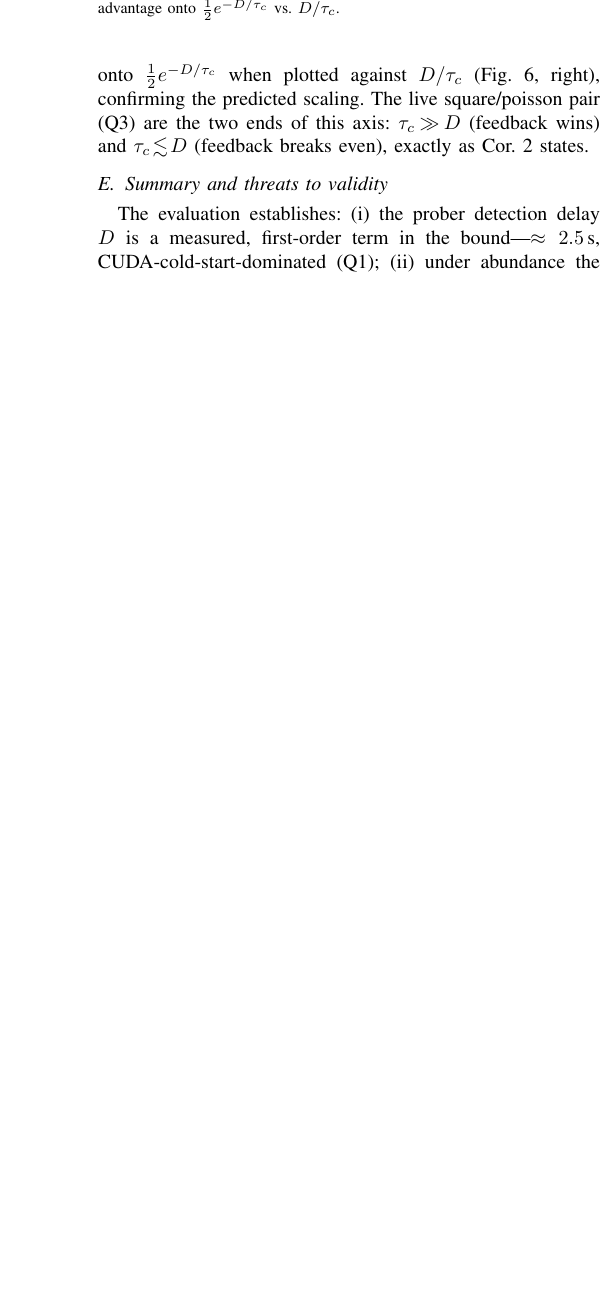
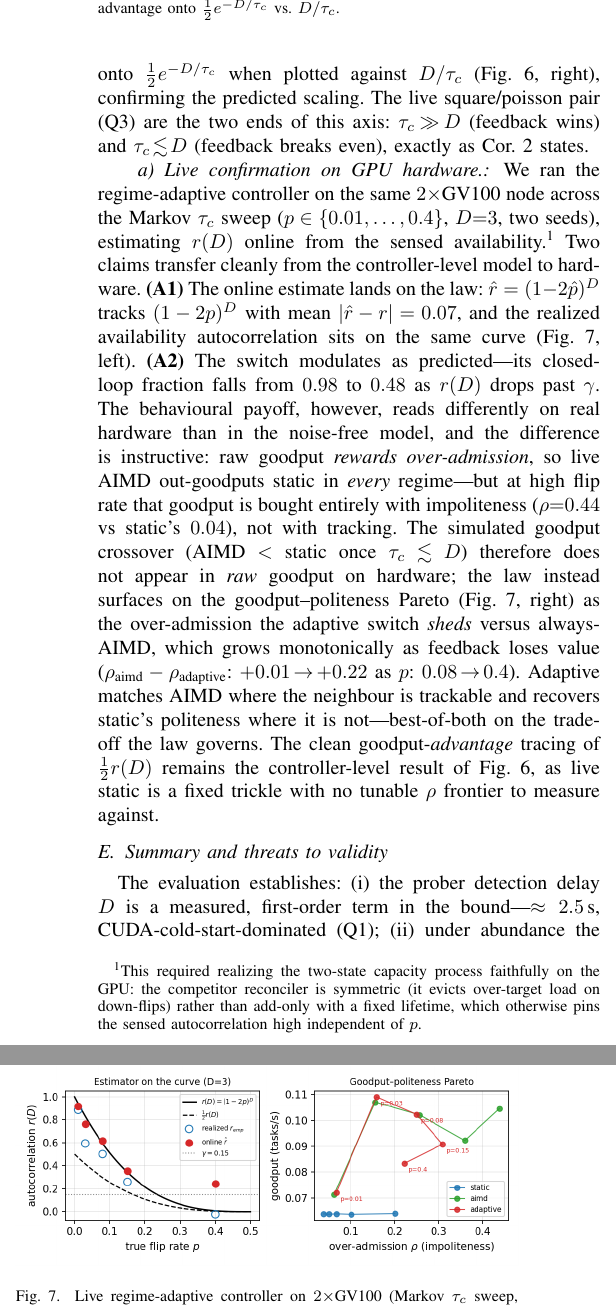
Before and after one commit to ahb-sjsu/nats-bursting, a LaTeX paper (paper/infocom.tex, which reads paper/infocom_eval.tex): part of one column of page 7 of 9 before the commit and two parts of the columns of page 7 of 9 after it, the two joined at a grey line, cut so that both start at the same text, the shorter picture padded with empty space. Compiled offline with pdfLaTeX.

Commit message:
papers/E9: add live regime-adaptive findings (INFOCOM + RESULTS_E9)
RESULTS_E9.md: new markov τ_c-sweep + regime-adaptive section — the rig fix
(symmetric reconcile_comp), estimator on the ½·r(D) curve (|r̂−r_true|=0.073), switch
modulates 0.98→0.48, and the honest manifestation: on hardware raw goodput rewards
over-admission, so the law surfaces as a politeness dividend (ρ_aimd−ρ_adaptive grows
+0.01→+0.22 as r(D)→0), not a raw-goodput crossover.

infocom_eval.tex: replace the %PENDING% note with the live confirmation paragraph +
Fig. e9_adaptive_curve (estimator-on-curve + goodput–ρ Pareto); update the Q4 threats
text to reflect the completed live run and its honest scope (goodput-advantage tracing
stays controller-level; two seeds/point).

infocom.tex: one compact abstract clause noting the live GPU confirmation.

SC26 (paper_sc26_revised) deliberately keeps the adaptive controller companion-scoped,
so it gets no adaptive-results change — its regime-dependence qualifier already matches
the live finding. Both papers compile clean.

Co-Authored-By: Claude Opus 4.8 (1M context) <noreply@anthropic.com>

```diff
--- a/paper/infocom_eval.tex
+++ b/paper/infocom_eval.tex
@@ -253,10 +253,46 @@ regime-adaptive controller tracks the envelope. \emph{Right:} sweeping $D$ colla
 the optimal advantage onto $\tfrac12 e^{-D/\tau_c}$ vs.\ $D/\tau_c$.}
 \label{fig:tausweep}
 \end{figure}
-%PENDING% A live NRP run of the regime-adaptive controller (a $\tau_c$ sweep via
-%PENDING% contention.py --profile markov against run.py, landing in-situ points on
-%PENDING% Fig.~\ref{fig:tausweep}) is the natural next anchor; the results here are
-%PENDING% the controller-level simulation, and the live Q3 pair are its endpoints.
+\paragraph{Live confirmation on GPU hardware.}
+We ran the regime-adaptive controller on the same $2{\times}$GV100 node across the
+Markov $\tau_c$ sweep ($p\in\{0.01,\dots,0.4\}$, $D{=}3$, two seeds), estimating
+$r(D)$ online from the sensed availability.\footnote{This required realizing the
+two-state capacity process faithfully on the GPU: the competitor reconciler is
+symmetric (it evicts over-target load on down-flips) rather than add-only with a
+fixed lifetime, which otherwise pins the sensed autocorrelation high independent of
+$p$.} Two claims transfer cleanly from the controller-level model to hardware.
+\textbf{(A1)} The online estimate lands on the law: $\hat r=(1-2\hat p)^D$ tracks
+$(1-2p)^D$ with mean $|\hat r-r|=0.07$, and the realized availability autocorrelation
+sits on the same curve (Fig.~\ref{fig:e9adapt}, left). \textbf{(A2)} The switch
+modulates as predicted---its closed-loop fraction falls from $0.98$ to $0.48$ as
+$r(D)$ drops past $\gamma$. The behavioural payoff, however, reads differently on
+real hardware than in the noise-free model, and the difference is instructive: raw
+goodput \emph{rewards over-admission}, so live AIMD out-goodputs static in
+\emph{every} regime---but at high flip rate that goodput is bought entirely with
+impoliteness ($\rho{=}0.44$ vs static's $0.04$), not with tracking. The simulated
+goodput crossover (AIMD $<$ static once $\tau_c\!\lesssim\!D$) therefore does not
+appear in \emph{raw} goodput on hardware; the law instead surfaces on the
+goodput--politeness Pareto (Fig.~\ref{fig:e9adapt}, right) as the over-admission the
+adaptive switch \emph{sheds} versus always-AIMD, which grows monotonically as
+feedback loses value ($\rho_{\text{aimd}}-\rho_{\text{adaptive}}$:
+$+0.01\!\to\!+0.22$ as $p$: $0.08\!\to\!0.4$). Adaptive matches AIMD where the
+neighbour is trackable and recovers static's politeness where it is not---best-of-both
+on the trade-off the law governs. The clean goodput-\emph{advantage} tracing of
+$\tfrac12 r(D)$ remains the controller-level result of Fig.~\ref{fig:tausweep}, as
+live static is a fixed trickle with no tunable $\rho$ frontier to measure against.
+
+\begin{figure}[t]
+\centering
+\includegraphics[width=\columnwidth]{figures/e9_adaptive_curve.png}
+\caption{Live regime-adaptive controller on $2{\times}$GV100 (Markov $\tau_c$ sweep,
+$D{=}3$, two seeds). \emph{Left:} the online estimate $\hat r$ and the realized
+availability autocorrelation $r_{\text{emp}}$ land on $(1-2p)^D$; the
+closed-loop/static switch fires as $r(D)$ crosses $\gamma$. \emph{Right:} the
+goodput--over-admission Pareto---adaptive tracks AIMD when feedback is useful and
+peels off toward static's politeness as $p$ grows, shedding over-admission exactly
+where $r(D)\!\to\!0$.}
+\label{fig:e9adapt}
+\end{figure}
 
 \subsection{Summary and threats to validity}
 \label{sec:eval-threats}
@@ -276,0 +310 @@ process, with the live cluster run of the adaptive policy left as the next ancho
+switch modulates as $r(D)$ falls, with the law surfacing on hardware as a
@@ -277,3 +316,6 @@ process, with the live cluster run of the adaptive policy left as the next ancho
+tracing of the law (Q4) remains controller-level, as live static is a fixed trickle
+with no tunable $\rho$ frontier to measure advantage against; and the live adaptive
+sweep is two seeds per point, a confirmatory anchor rather than the primary evidence.
 The full system path is nonetheless verified end-to-end (\S\ref{sec:impl}), and
 naive's impoliteness ($\rho\ge0.64$, $\ge$$38\%$ neighbour harm) is robust across
 every regime.
```
Also changed, not shown: benchmarks/infocom/RESULTS_E9.md (+53 -3 lines), paper/infocom.tex (+3 -1 lines), paper/infocom.pdf, paper/infocom_eval.tex (12 more changed lines).
